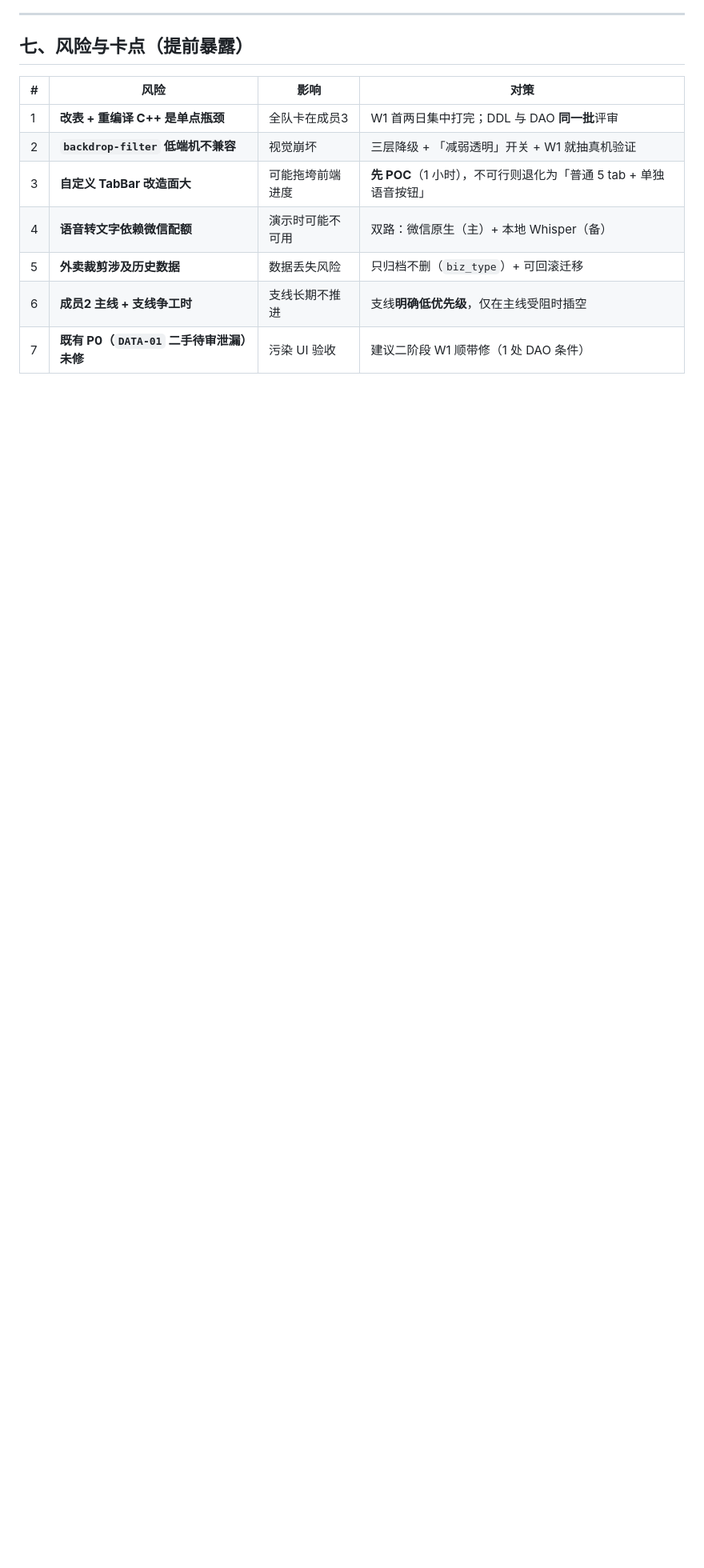
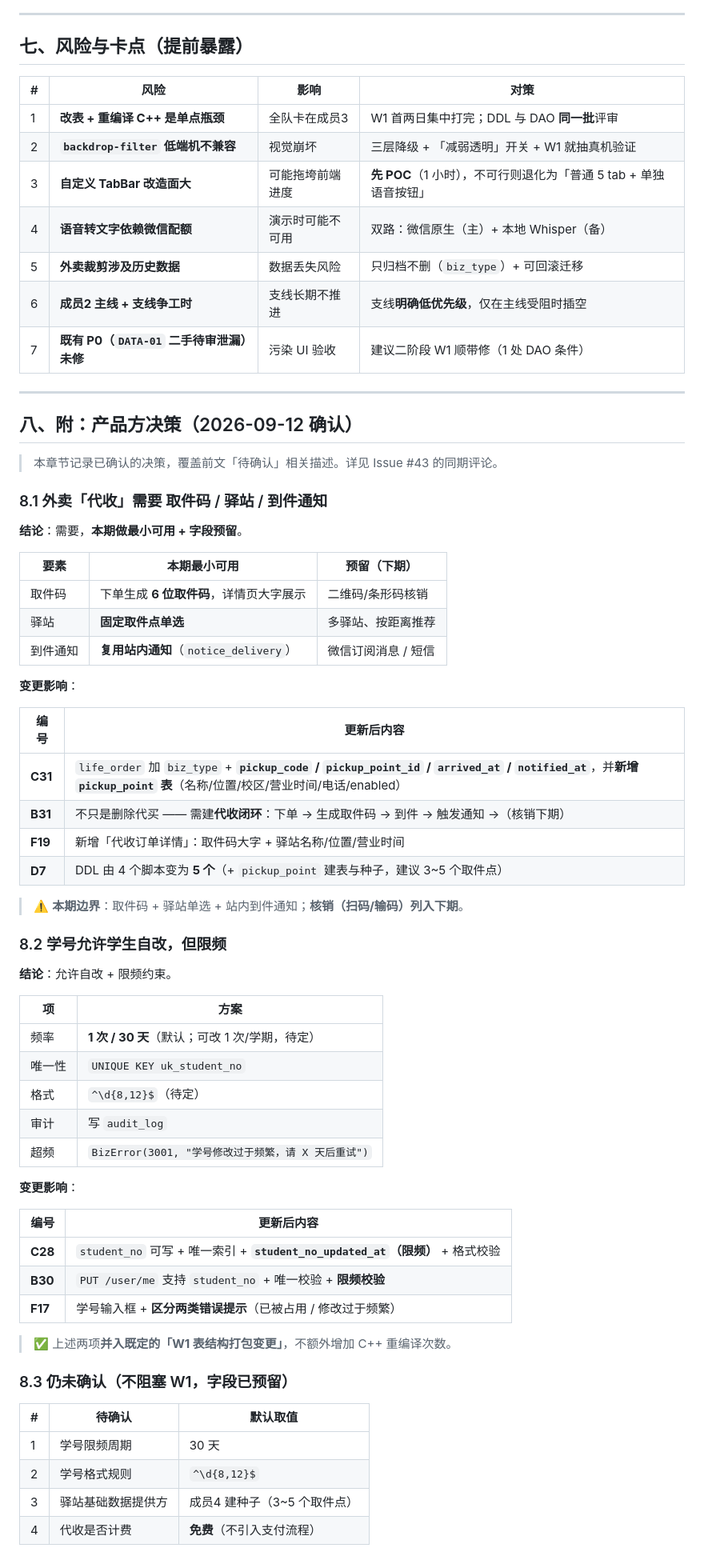
Before and after one commit to asuperj1/xiaojietong-project, a Markdown page: docs/成员任务单-二阶段整改260912.md, the part around the change. Shown at 80% size. Rendered like a GitHub page; blank space fills up the shorter version.

Commit message:
docs(two-stage): 产品方决策落地（代收取件码/驿站/到件通知 + 学号自改限频）
- 代收：本期最小可用（6 位取件码 + 驿站单选 + 站内到件通知），核销列入下期；新增 pickup_point 表
- 学号：允许自改 + 限频（1 次/30 天）+ 唯一索引 + student_no_updated_at
- 两项并入 W1 表结构打包变更，不额外增加 C++ 重编译
- 详见 Issue #43 同期评论

```diff
--- a/docs/成员任务单-二阶段整改260912.md
+++ b/docs/成员任务单-二阶段整改260912.md
@@ -287,3 +287,61 @@ D7(DDL) → C28~C31(改表+重编译) → B25/B26/B30 → F13/F16/F17 → 真机
 | 5 | **外卖裁剪涉及历史数据** | 数据丢失风险 | 只归档不删（`biz_type`）+ 可回滚迁移 |
 | 6 | **成员2 主线 + 支线争工时** | 支线长期不推进 | 支线**明确低优先级**，仅在主线受阻时插空 |
 | 7 | **既有 P0（`DATA-01` 二手待审泄漏）未修** | 污染 UI 验收 | 建议二阶段 W1 顺带修（1 处 DAO 条件） |
+
+---
+
+## 八、附：产品方决策（2026-09-12 确认）
+
+> 本章节记录已确认的决策，覆盖前文「待确认」相关描述。详见 Issue #43 的同期评论。
+
+### 8.1 外卖「代收」需要 取件码 / 驿站 / 到件通知
+
+**结论**：需要，**本期做最小可用 + 字段预留**。
+
+| 要素 | 本期最小可用 | 预留（下期） |
+|---|---|---|
+| 取件码 | 下单生成 **6 位取件码**，详情页大字展示 | 二维码/条形码核销 |
+| 驿站 | **固定取件点单选** | 多驿站、按距离推荐 |
+| 到件通知 | **复用站内通知**（`notice_delivery`） | 微信订阅消息 / 短信 |
+
+**变更影响**：
+
+| 编号 | 更新后内容 |
+|---|---|
+| **C31** | `life_order` 加 `biz_type` + **`pickup_code` / `pickup_point_id` / `arrived_at` / `notified_at`**，并**新增 `pickup_point` 表**（名称/位置/校区/营业时间/电话/enabled） |
+| **B31** | 不只是删除代买 —— 需建**代收闭环**：下单 → 生成取件码 → 到件 → 触发通知 →（核销下期） |
+| **F19** | 新增「代收订单详情」：取件码大字 + 驿站名称/位置/营业时间 |
+| **D7** | DDL 由 4 个脚本变为 **5 个**（+ `pickup_point` 建表与种子，建议 3~5 个取件点） |
+
+> ⚠️ **本期边界**：取件码 + 驿站单选 + 站内到件通知；**核销（扫码/输码）列入下期**。
+
+### 8.2 学号允许学生自改，但**限频**
+
+**结论**：允许自改 + 限频约束。
+
+| 项 | 方案 |
+|---|---|
+| 频率 | **1 次 / 30 天**（默认；可改 1 次/学期，待定） |
+| 唯一性 | `UNIQUE KEY uk_student_no` |
+| 格式 | `^\d{8,12}$`（待定） |
+| 审计 | 写 `audit_log` |
+| 超频 | `BizError(3001, "学号修改过于频繁，请 X 天后重试")` |
+
+**变更影响**：
+
+| 编号 | 更新后内容 |
+|---|---|
+| **C28** | `student_no` 可写 + 唯一索引 + **`student_no_updated_at`（限频）** + 格式校验 |
+| **B30** | `PUT /user/me` 支持 `student_no` + 唯一校验 + **限频校验** |
+| **F17** | 学号输入框 + **区分两类错误提示**（已被占用 / 修改过于频繁） |
+
+> ✅ 上述两项**并入既定的「W1 表结构打包变更」**，不额外增加 C++ 重编译次数。
+
+### 8.3 仍未确认（不阻塞 W1，字段已预留）
+
+| # | 待确认 | 默认取值 |
+|---|---|---|
+| 1 | 学号限频周期 | 30 天 |
+| 2 | 学号格式规则 | `^\d{8,12}$` |
+| 3 | 驿站基础数据提供方 | 成员4 建种子（3~5 个取件点） |
+| 4 | 代收是否计费 | **免费**（不引入支付流程） |
```
